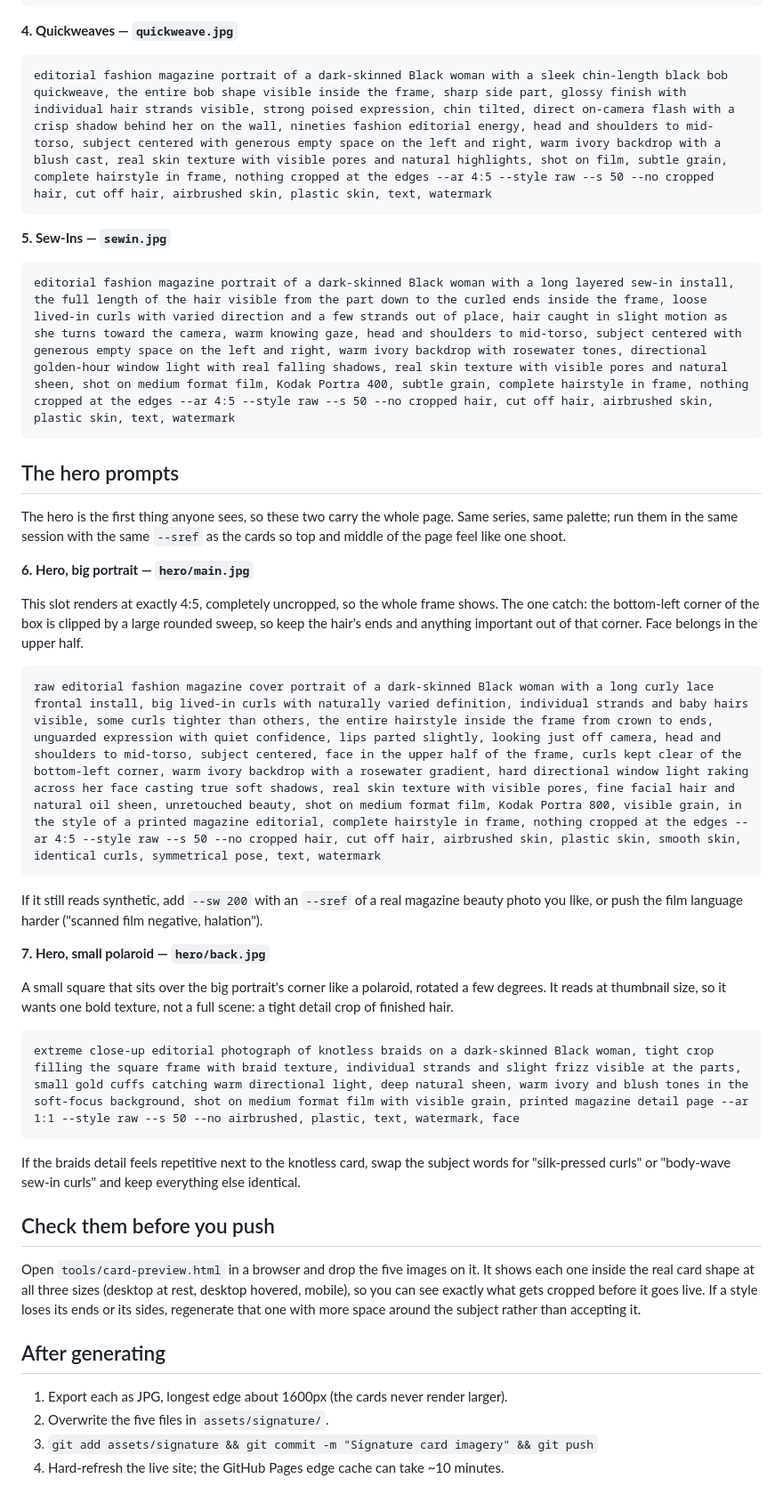
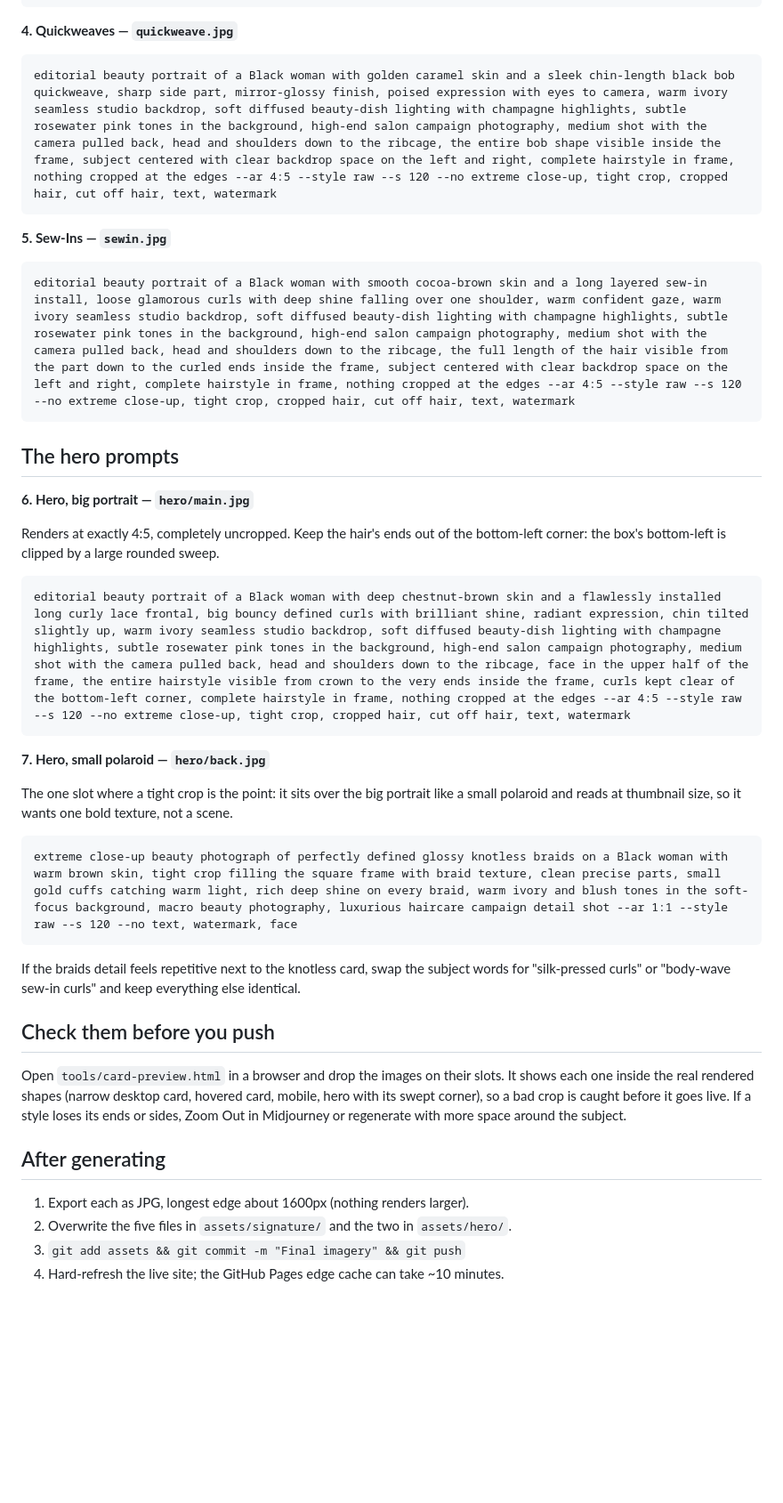
Before and after one commit to Sittingprettyrashae/sitting-pretty, a Markdown page: MIDJOURNEY-PROMPTS.md, the part around one of its changes. Shown at 89% size. Rendered like a GitHub page; blank space fills up the shorter version.

````diff
--- a/MIDJOURNEY-PROMPTS.md
+++ b/MIDJOURNEY-PROMPTS.md
@@ -81,44 +86,33 @@ editorial fashion magazine portrait of a dark-skinned Black woman with voluminou
 
 **4. Quickweaves — `quickweave.jpg`**
 ```
-editorial fashion magazine portrait of a dark-skinned Black woman with a sleek chin-length black bob quickweave, the entire bob shape visible inside the frame, sharp side part, glossy finish with individual hair strands visible, strong poised expression, chin tilted, direct on-camera flash with a crisp shadow behind her on the wall, nineties fashion editorial energy, head and shoulders to mid-torso, subject centered with generous empty space on the left and right, warm ivory backdrop with a blush cast, real skin texture with visible pores and natural highlights, shot on film, subtle grain, complete hairstyle in frame, nothing cropped at the edges --ar 4:5 --style raw --s 50 --no cropped hair, cut off hair, airbrushed skin, plastic skin, text, watermark
+editorial beauty portrait of a Black woman with golden caramel skin and a sleek chin-length black bob quickweave, sharp side part, mirror-glossy finish, poised expression with eyes to camera, warm ivory seamless studio backdrop, soft diffused beauty-dish lighting with champagne highlights, subtle rosewater pink tones in the background, high-end salon campaign photography, medium shot with the camera pulled back, head and shoulders down to the ribcage, the entire bob shape visible inside the frame, subject centered with clear backdrop space on the left and right, complete hairstyle in frame, nothing cropped at the edges --ar 4:5 --style raw --s 120 --no extreme close-up, tight crop, cropped hair, cut off hair, text, watermark
 ```
 
 **5. Sew-Ins — `sewin.jpg`**
 ```
-editorial fashion magazine portrait of a dark-skinned Black woman with a long layered sew-in install, the full length of the hair visible from the part down to the curled ends inside the frame, loose lived-in curls with varied direction and a few strands out of place, hair caught in slight motion as she turns toward the camera, warm knowing gaze, head and shoulders to mid-torso, subject centered with generous empty space on the left and right, warm ivory backdrop with rosewater tones, directional golden-hour window light with real falling shadows, real skin texture with visible pores and natural sheen, shot on medium format film, Kodak Portra 400, subtle grain, complete hairstyle in frame, nothing cropped at the edges --ar 4:5 --style raw --s 50 --no cropped hair, cut off hair, airbrushed skin, plastic skin, text, watermark
+editorial beauty portrait of a Black woman with smooth cocoa-brown skin and a long layered sew-in install, loose glamorous curls with deep shine falling over one shoulder, warm confident gaze, warm ivory seamless studio backdrop, soft diffused beauty-dish lighting with champagne highlights, subtle rosewater pink tones in the background, high-end salon campaign photography, medium shot with the camera pulled back, head and shoulders down to the ribcage, the full length of the hair visible from the part down to the curled ends inside the frame, subject centered with clear backdrop space on the left and right, complete hairstyle in frame, nothing cropped at the edges --ar 4:5 --style raw --s 120 --no extreme close-up, tight crop, cropped hair, cut off hair, text, watermark
 ```
 
 ## The hero prompts
 
-The hero is the first thing anyone sees, so these two carry the whole page.
-Same series, same palette; run them in the same session with the same `--sref`
-as the cards so top and middle of the page feel like one shoot.
-
 **6. Hero, big portrait — `hero/main.jpg`**
 
-This slot renders at exactly 4:5, completely uncropped, so the whole frame
-shows. The one catch: the bottom-left corner of the box is clipped by a large
-rounded sweep, so keep the hair's ends and anything important out of that
-corner. Face belongs in the upper half.
+Renders at exactly 4:5, completely uncropped. Keep the hair's ends out of the
+bottom-left corner: the box's bottom-left is clipped by a large rounded sweep.
 
 ```
-raw editorial fashion magazine cover portrait of a dark-skinned Black woman with a long curly lace frontal install, big lived-in curls with naturally varied definition, individual strands and baby hairs visible, some curls tighter than others, the entire hairstyle inside the frame from crown to ends, unguarded expression with quiet confidence, lips parted slightly, looking just off camera, head and shoulders to mid-torso, subject centered, face in the upper half of the frame, curls kept clear of the bottom-left corner, warm ivory backdrop with a rosewater gradient, hard directional window light raking across her face casting true soft shadows, real skin texture with visible pores, fine facial hair and natural oil sheen, unretouched beauty, shot on medium format film, Kodak Portra 800, visible grain, in the style of a printed magazine editorial, complete hairstyle in frame, nothing cropped at the edges --ar 4:5 --style raw --s 50 --no cropped hair, cut off hair, airbrushed skin, plastic skin, smooth skin, identical curls, symmetrical pose, text, watermark
+editorial beauty portrait of a Black woman with deep chestnut-brown skin and a flawlessly installed long curly lace frontal, big bouncy defined curls with brilliant shine, radiant expression, chin tilted slightly up, warm ivory seamless studio backdrop, soft diffused beauty-dish lighting with champagne highlights, subtle rosewater pink tones in the background, high-end salon campaign photography, medium shot with the camera pulled back, head and shoulders down to the ribcage, face in the upper half of the frame, the entire hairstyle visible from crown to the very ends inside the frame, curls kept clear of the bottom-left corner, complete hairstyle in frame, nothing cropped at the edges --ar 4:5 --style raw --s 120 --no extreme close-up, tight crop, cropped hair, cut off hair, text, watermark
 ```
-
-If it still reads synthetic, add `--sw 200` with an `--sref` of a real magazine
-beauty photo you like, or push the film language harder ("scanned film
-negative, halation").
-
 
 **7. Hero, small polaroid — `hero/back.jpg`**
 
-A small square that sits over the big portrait's corner like a polaroid,
-rotated a few degrees. It reads at thumbnail size, so it wants one bold
-texture, not a full scene: a tight detail crop of finished hair.
+The one slot where a tight crop is the point: it sits over the big portrait
+like a small polaroid and reads at thumbnail size, so it wants one bold
+texture, not a scene.
 
 ```
-extreme close-up editorial photograph of knotless braids on a dark-skinned Black woman, tight crop filling the square frame with braid texture, individual strands and slight frizz visible at the parts, small gold cuffs catching warm directional light, deep natural sheen, warm ivory and blush tones in the soft-focus background, shot on medium format film with visible grain, printed magazine detail page --ar 1:1 --style raw --s 50 --no airbrushed, plastic, text, watermark, face
+extreme close-up beauty photograph of perfectly defined glossy knotless braids on a Black woman with warm brown skin, tight crop filling the square frame with braid texture, clean precise parts, small gold cuffs catching warm light, rich deep shine on every braid, warm ivory and blush tones in the soft-focus background, macro beauty photography, luxurious haircare campaign detail shot --ar 1:1 --style raw --s 120 --no text, watermark, face
 ```
 
 If the braids detail feels repetitive next to the knotless card, swap the
@@ -127,15 +121,15 @@ everything else identical.
 
 ## Check them before you push
 
-Open `tools/card-preview.html` in a browser and drop the five images on it. It
-shows each one inside the real card shape at all three sizes (desktop at rest,
-desktop hovered, mobile), so you can see exactly what gets cropped before it
-goes live. If a style loses its ends or its sides, regenerate that one with
-more space around the subject rather than accepting it.
+Open `tools/card-preview.html` in a browser and drop the images on their
+slots. It shows each one inside the real rendered shapes (narrow desktop card,
+hovered card, mobile, hero with its swept corner), so a bad crop is caught
+before it goes live. If a style loses its ends or sides, Zoom Out in
+Midjourney or regenerate with more space around the subject.
 
 ## After generating
 
-1. Export each as JPG, longest edge about 1600px (the cards never render larger).
-2. Overwrite the five files in `assets/signature/`.
-3. `git add assets/signature && git commit -m "Signature card imagery" && git push`
+1. Export each as JPG, longest edge about 1600px (nothing renders larger).
+2. Overwrite the five files in `assets/signature/` and the two in `assets/hero/`.
+3. `git add assets && git commit -m "Final imagery" && git push`
 4. Hard-refresh the live site; the GitHub Pages edge cache can take ~10 minutes.
````
Also changed, not shown: other parts of MIDJOURNEY-PROMPTS.md (+41 -36 lines).
